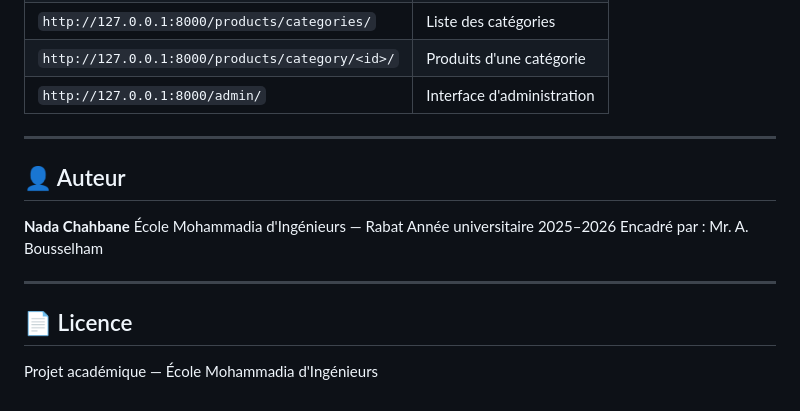
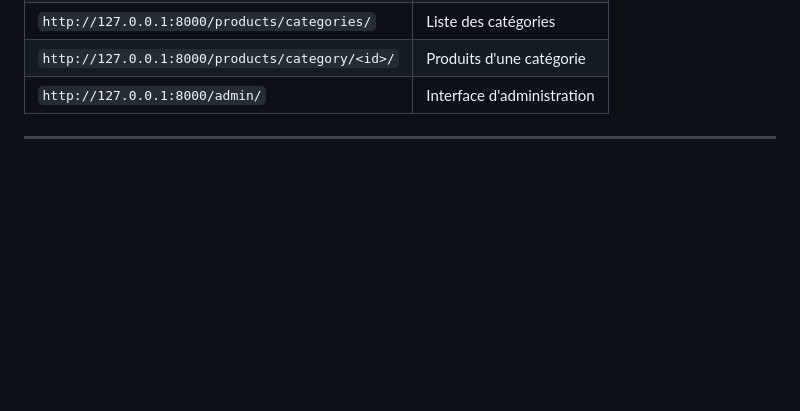
Before and after one commit to 2500-issam/Atlier2--issam-zahraoui-, a Markdown page: README.md, the part around the change. Rendered like a GitHub page; blank space fills up the shorter version.

```diff
--- a/README.md
+++ b/README.md
@@ -212,16 +212,3 @@ python manage.py runserver
 | `http://127.0.0.1:8000/admin/` | Interface d'administration |
 
 ---
-
-## 👤 Auteur
-
-**Nada Chahbane**
-École Mohammadia d'Ingénieurs — Rabat
-Année universitaire 2025–2026
-Encadré par : Mr. A. Bousselham
-
----
-
-## 📄 Licence
-
-Projet académique — École Mohammadia d'Ingénieurs
```
